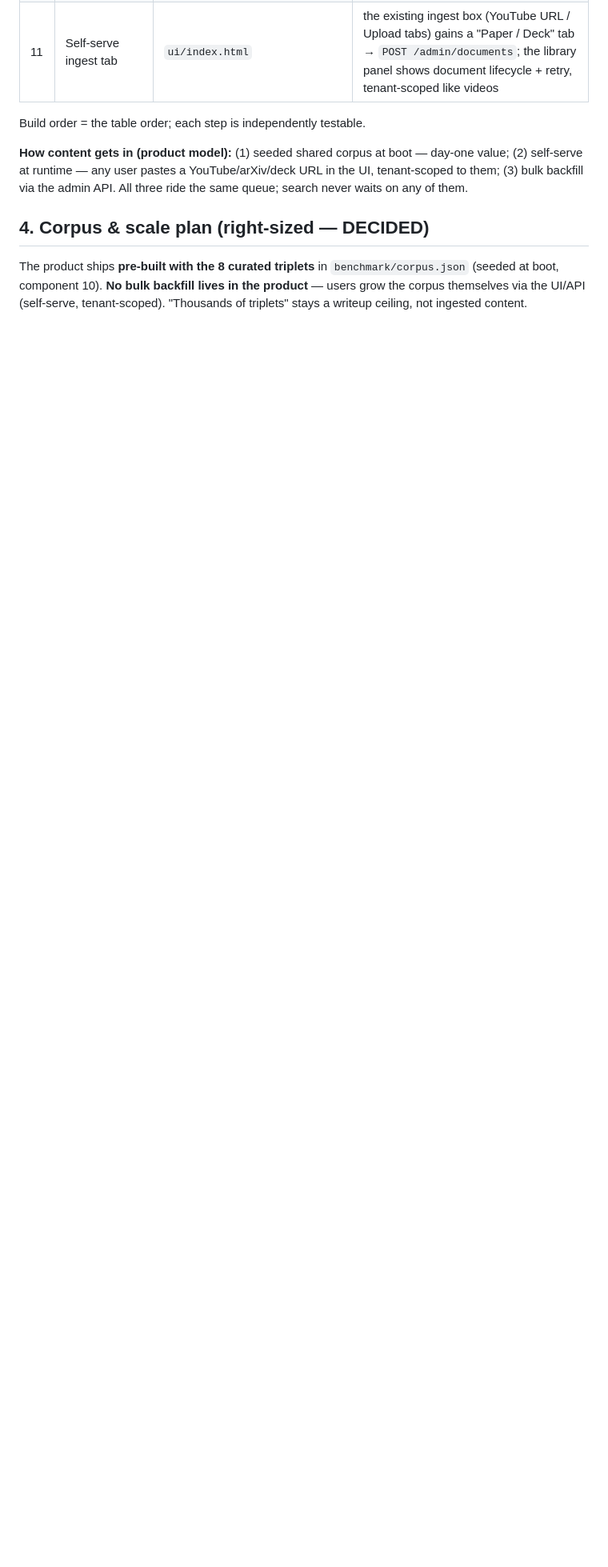
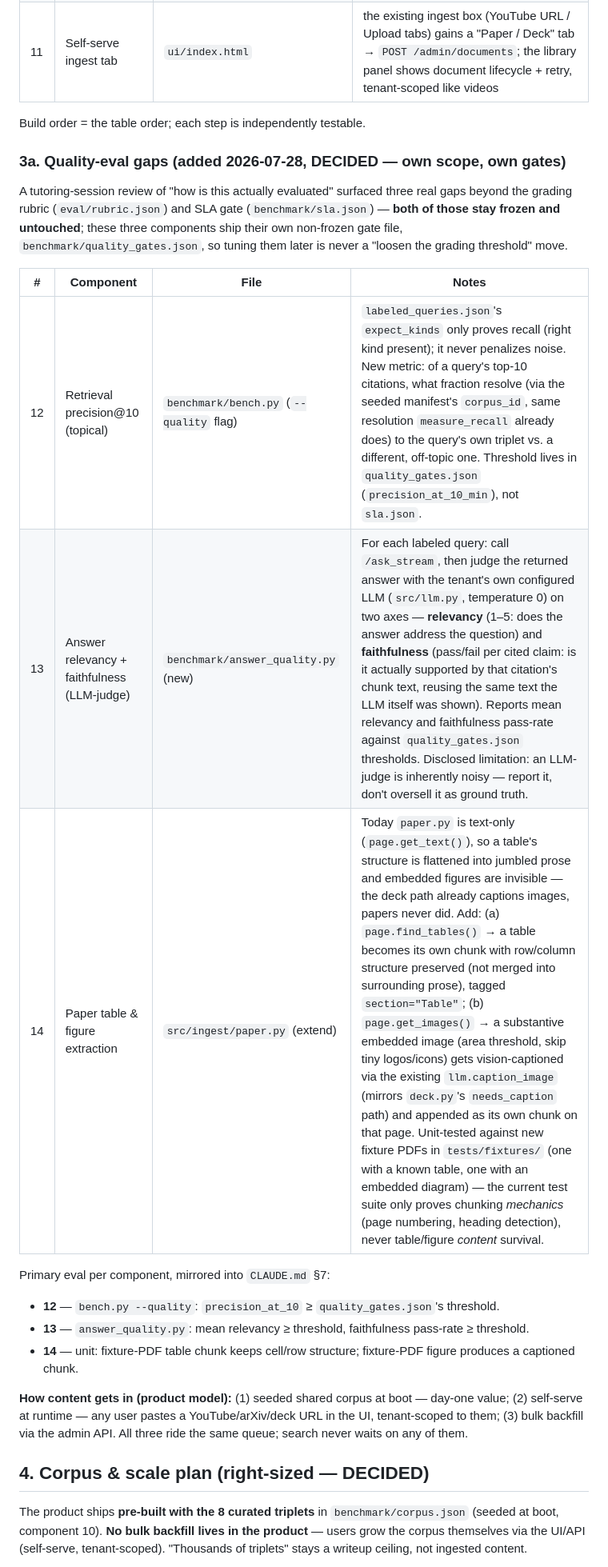
Before and after one commit to Bhardwaj-Saurabh/ScholarMomentSearch, a Markdown page: DESIGN.md, the part around the change. Shown at 80% size. GitHub-like rendering; blank space fills up the shorter version.

Commit message:
Add DESIGN.md components 12-14: precision@10, answer relevancy/faithfulness, paper table/figure extraction

```diff
--- a/DESIGN.md
+++ b/DESIGN.md
@@ -66,6 +66,25 @@ Deterministic point IDs — `uuid5("{source_id}:{kind}:{i}")` — so re-runs ove
 
 Build order = the table order; each step is independently testable.
 
+### 3a. Quality-eval gaps (added 2026-07-28, DECIDED — own scope, own gates)
+
+A tutoring-session review of "how is this actually evaluated" surfaced three real
+gaps beyond the grading rubric (`eval/rubric.json`) and SLA gate (`benchmark/sla.json`)
+— **both of those stay frozen and untouched**; these three components ship their own
+non-frozen gate file, `benchmark/quality_gates.json`, so tuning them later is never a
+"loosen the grading threshold" move.
+
+| # | Component | File | Notes |
+|---|-----------|------|-------|
+| 12 | Retrieval precision@10 (topical) | `benchmark/bench.py` (`--quality` flag) | `labeled_queries.json`'s `expect_kinds` only proves recall (right kind present); it never penalizes noise. New metric: of a query's top-10 citations, what fraction resolve (via the seeded manifest's `corpus_id`, same resolution `measure_recall` already does) to the query's own triplet vs. a different, off-topic one. Threshold lives in `quality_gates.json` (`precision_at_10_min`), not `sla.json`. |
+| 13 | Answer relevancy + faithfulness (LLM-judge) | `benchmark/answer_quality.py` (new) | For each labeled query: call `/ask_stream`, then judge the returned answer with the tenant's own configured LLM (`src/llm.py`, temperature 0) on two axes — **relevancy** (1–5: does the answer address the question) and **faithfulness** (pass/fail per cited claim: is it actually supported by that citation's chunk text, reusing the same text the LLM itself was shown). Reports mean relevancy and faithfulness pass-rate against `quality_gates.json` thresholds. Disclosed limitation: an LLM-judge is inherently noisy — report it, don't oversell it as ground truth. |
+| 14 | Paper table & figure extraction | `src/ingest/paper.py` (extend) | Today `paper.py` is text-only (`page.get_text()`), so a table's structure is flattened into jumbled prose and embedded figures are invisible — the deck path already captions images, papers never did. Add: (a) `page.find_tables()` → a table becomes its own chunk with row/column structure preserved (not merged into surrounding prose), tagged `section="Table"`; (b) `page.get_images()` → a substantive embedded image (area threshold, skip tiny logos/icons) gets vision-captioned via the existing `llm.caption_image` (mirrors `deck.py`'s `needs_caption` path) and appended as its own chunk on that page. Unit-tested against new fixture PDFs in `tests/fixtures/` (one with a known table, one with an embedded diagram) — the current test suite only proves chunking *mechanics* (page numbering, heading detection), never table/figure *content* survival. |
+
+Primary eval per component, mirrored into `CLAUDE.md` §7:
+- **12** — `bench.py --quality`: `precision_at_10` ≥ `quality_gates.json`'s threshold.
+- **13** — `answer_quality.py`: mean relevancy ≥ threshold, faithfulness pass-rate ≥ threshold.
+- **14** — unit: fixture-PDF table chunk keeps cell/row structure; fixture-PDF figure produces a captioned chunk.
+
 **How content gets in (product model):** (1) seeded shared corpus at boot — day-one
 value; (2) self-serve at runtime — any user pastes a YouTube/arXiv/deck URL in the
 UI, tenant-scoped to them; (3) bulk backfill via the admin API. All three ride the
```
Also changed, not shown: CLAUDE.md (+7 -0 lines).
